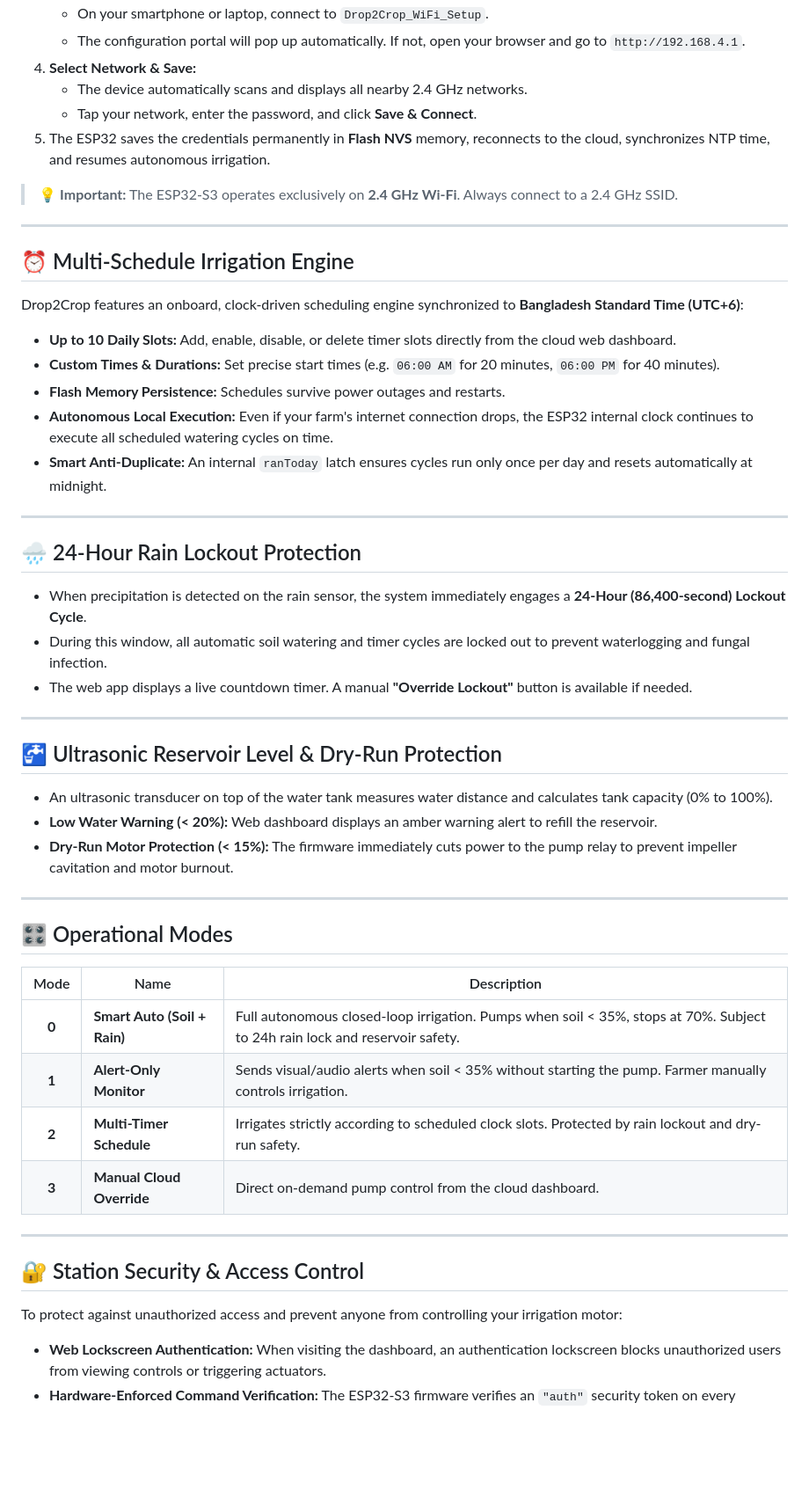
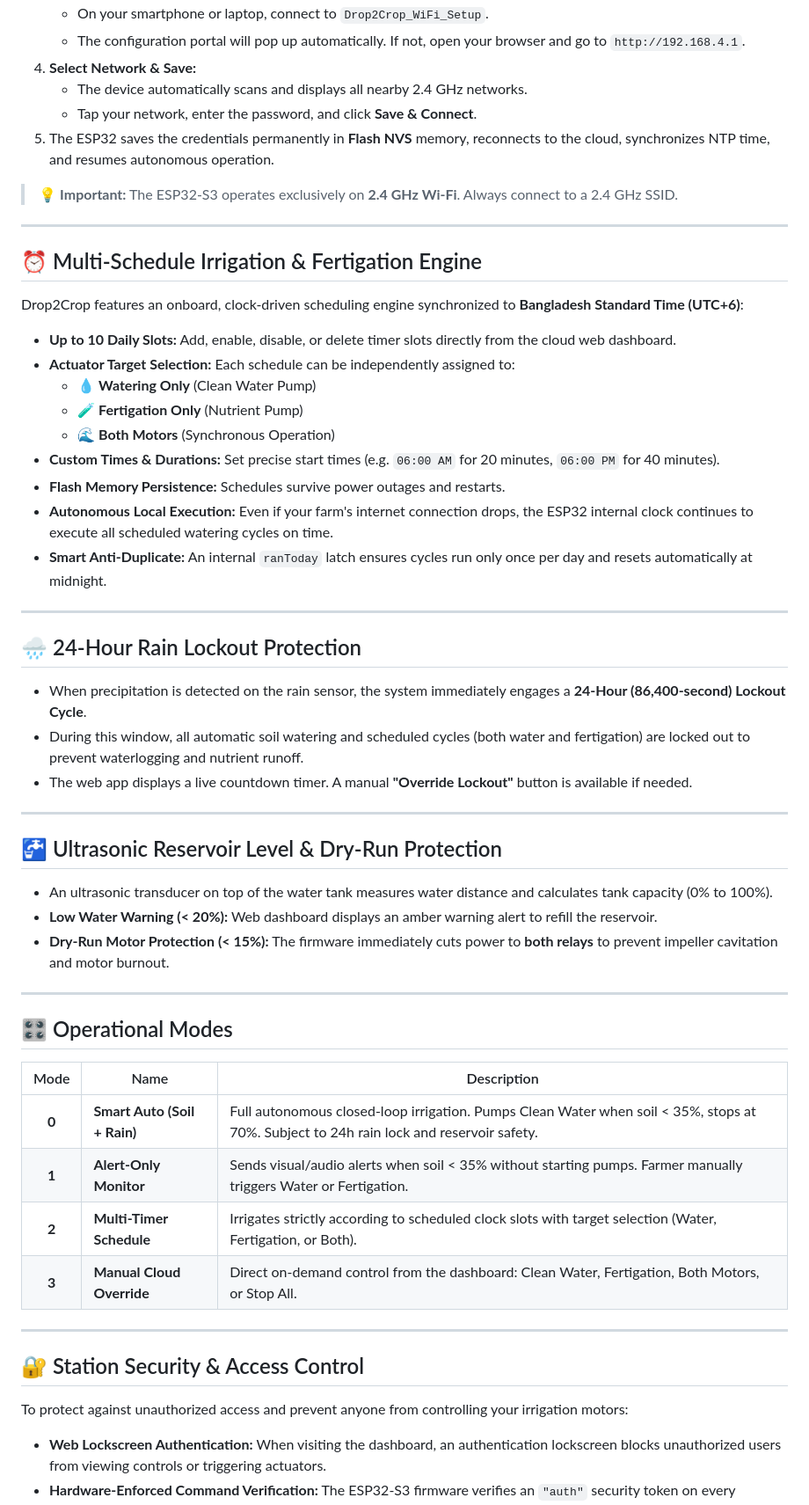
Before and after one commit to fahimashabb/drop2crop, a Markdown page: README.md, the part around the change printed below. Shown: that part at 88% size. GitHub-like rendering; blank space fills up the shorter version.

```diff
--- a/README.md
+++ b/README.md
@@ -80,15 +97,19 @@ If you move your Drop2Crop system to another location (e.g. from Rajshahi to Chi
 4. **Select Network & Save:**
    - The device automatically scans and displays all nearby 2.4 GHz networks.
    - Tap your network, enter the password, and click **Save & Connect**.
-5. The ESP32 saves the credentials permanently in **Flash NVS** memory, reconnects to the cloud, synchronizes NTP time, and resumes autonomous irrigation.
+5. The ESP32 saves the credentials permanently in **Flash NVS** memory, reconnects to the cloud, synchronizes NTP time, and resumes autonomous operation.
 
 > 💡 **Important:** The ESP32-S3 operates exclusively on **2.4 GHz Wi-Fi**. Always connect to a 2.4 GHz SSID.
 
 ---
 
-## ⏰ Multi-Schedule Irrigation Engine
+## ⏰ Multi-Schedule Irrigation & Fertigation Engine
 Drop2Crop features an onboard, clock-driven scheduling engine synchronized to **Bangladesh Standard Time (UTC+6)**:
 - **Up to 10 Daily Slots:** Add, enable, disable, or delete timer slots directly from the cloud web dashboard.
+- **Actuator Target Selection:** Each schedule can be independently assigned to:
+  - 💧 **Watering Only** (Clean Water Pump)
+  - 🧪 **Fertigation Only** (Nutrient Pump)
+  - 🌊 **Both Motors** (Synchronous Operation)
 - **Custom Times & Durations:** Set precise start times (e.g. `06:00 AM` for 20 minutes, `06:00 PM` for 40 minutes).
 - **Flash Memory Persistence:** Schedules survive power outages and restarts.
 - **Autonomous Local Execution:** Even if your farm's internet connection drops, the ESP32 internal clock continues to execute all scheduled watering cycles on time.
@@ -98,7 +119,7 @@ Drop2Crop features an onboard, clock-driven scheduling engine synchronized to **
 
 ## 🌧️ 24-Hour Rain Lockout Protection
 - When precipitation is detected on the rain sensor, the system immediately engages a **24-Hour (86,400-second) Lockout Cycle**.
-- During this window, all automatic soil watering and timer cycles are locked out to prevent waterlogging and fungal infection.
+- During this window, all automatic soil watering and scheduled cycles (both water and fertigation) are locked out to prevent waterlogging and nutrient runoff.
 - The web app displays a live countdown timer. A manual **"Override Lockout"** button is available if needed.
 
 ---
@@ -106,7 +127,7 @@ Drop2Crop features an onboard, clock-driven scheduling engine synchronized to **
 ## 🚰 Ultrasonic Reservoir Level & Dry-Run Protection
 - An ultrasonic transducer on top of the water tank measures water distance and calculates tank capacity (0% to 100%).
 - **Low Water Warning (< 20%):** Web dashboard displays an amber warning alert to refill the reservoir.
-- **Dry-Run Motor Protection (< 15%):** The firmware immediately cuts power to the pump relay to prevent impeller cavitation and motor burnout.
+- **Dry-Run Motor Protection (< 15%):** The firmware immediately cuts power to **both relays** to prevent impeller cavitation and motor burnout.
 
 ---
 
@@ -114,15 +135,15 @@ Drop2Crop features an onboard, clock-driven scheduling engine synchronized to **
 
 | Mode | Name | Description |
 |:---:|---|---|
-| **0** | **Smart Auto (Soil + Rain)** | Full autonomous closed-loop irrigation. Pumps when soil < 35%, stops at 70%. Subject to 24h rain lock and reservoir safety. |
-| **1** | **Alert-Only Monitor** | Sends visual/audio alerts when soil < 35% without starting the pump. Farmer manually controls irrigation. |
-| **2** | **Multi-Timer Schedule** | Irrigates strictly according to scheduled clock slots. Protected by rain lockout and dry-run safety. |
-| **3** | **Manual Cloud Override** | Direct on-demand pump control from the cloud dashboard. |
+| **0** | **Smart Auto (Soil + Rain)** | Full autonomous closed-loop irrigation. Pumps Clean Water when soil < 35%, stops at 70%. Subject to 24h rain lock and reservoir safety. |
+| **1** | **Alert-Only Monitor** | Sends visual/audio alerts when soil < 35% without starting pumps. Farmer manually triggers Water or Fertigation. |
+| **2** | **Multi-Timer Schedule** | Irrigates strictly according to scheduled clock slots with target selection (Water, Fertigation, or Both). |
+| **3** | **Manual Cloud Override** | Direct on-demand control from the dashboard: Clean Water, Fertigation, Both Motors, or Stop All. |
 
 ---
 
 ## 🔐 Station Security & Access Control
-To protect against unauthorized access and prevent anyone from controlling your irrigation motor:
+To protect against unauthorized access and prevent anyone from controlling your irrigation motors:
 - **Web Lockscreen Authentication:** When visiting the dashboard, an authentication lockscreen blocks unauthorized users from viewing controls or triggering actuators.
 - **Hardware-Enforced Command Verification:** The ESP32-S3 firmware verifies an `"auth"` security token on every incoming command packet. If an unauthorized entity sends an MQTT command to your topic, the ESP32 firmware rejects it immediately (`[SECURITY ALERT] Unauthorized command rejected!`).
 - **Default Factory PIN:** **`2564`** *(last 4 digits of device ID `drop2crop_2884858a2564`)*.
```
Also changed, not shown: other parts of README.md (+32 -15 lines), docs/drop2crop_wiring_schematic.png, drop2crop_wiring_schematic.png, 4 other files.
